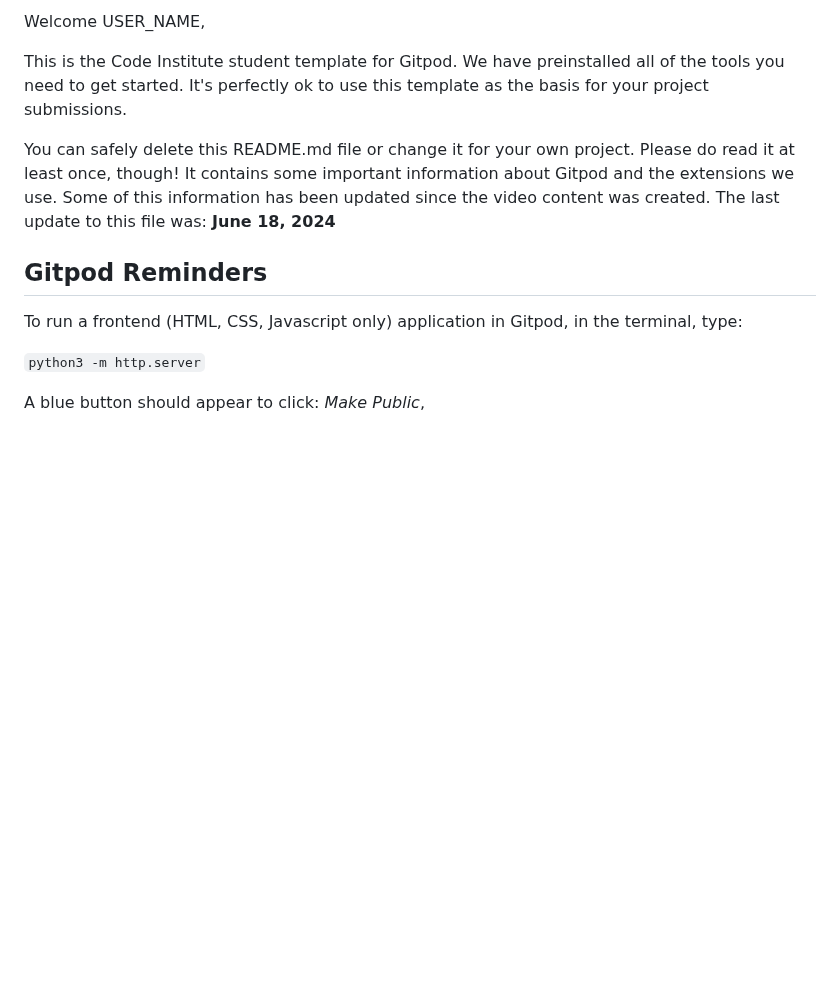
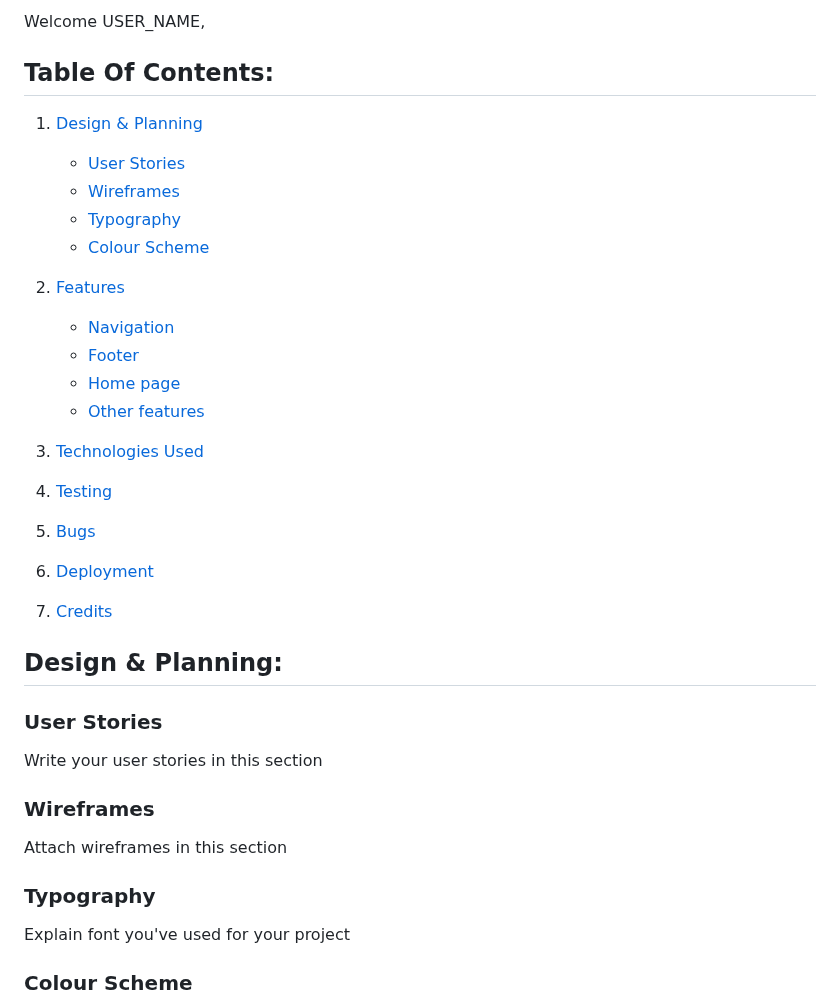
Before and after one commit to Anastasiya-m4c/Anastasiya-s-nail-salon, a Markdown page: README.md, the part around one of its changes. Drawn GitHub-style; blank space fills up the shorter version.

```diff
--- a/README.md
+++ b/README.md
@@ -2,15 +1,33 @@
 
 Welcome USER_NAME,
 
-This is the Code Institute student template for Gitpod. We have preinstalled all of the tools you need to get started. It's perfectly ok to use this template as the basis for your project submissions.
+## Table Of Contents:
+1. [Design & Planning](#design-&-planning)
+    * [User Stories](#user-stories)
+    * [Wireframes](#wireframes)
+    * [Typography](#typography)
+    * [Colour Scheme](#colour-scheme)
 
-You can safely delete this README.md file or change it for your own project. Please do read it at least once, though! It contains some important information about Gitpod and the extensions we use. Some of this information has been updated since the video content was created. The last update to this file was: **June 18, 2024**
 
-## Gitpod Reminders
+2. [Features](#features)
+    * [Navigation](#Navigation)
+    * [Footer](#Footer)
+    * [Home page](#Home-page)
+    * [Other features](#Other-features)
 
-To run a frontend (HTML, CSS, Javascript only) application in Gitpod, in the terminal, type:
+3. [Technologies Used](#technologies-used)
+4. [Testing](#testing)
+5. [Bugs](#bugs)
+6. [Deployment](#deployment)
+7. [Credits](#credits)
 
-`python3 -m http.server`
+## Design & Planning:
 
-A blue button should appear to click: _Make Public_,
+### User Stories
+Write your user stories in this section
+### Wireframes
+Attach wireframes in this section
+### Typography
+Explain font you've used for your project
+### Colour Scheme
 
```
Also changed, not shown: other parts of README.md (+50 -103 lines).
